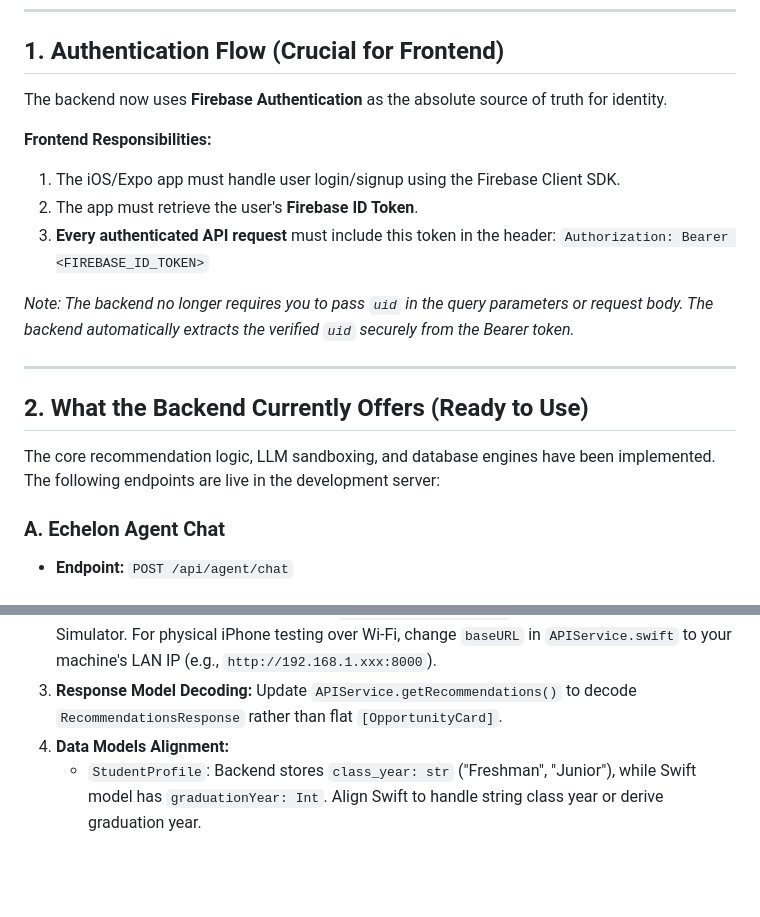
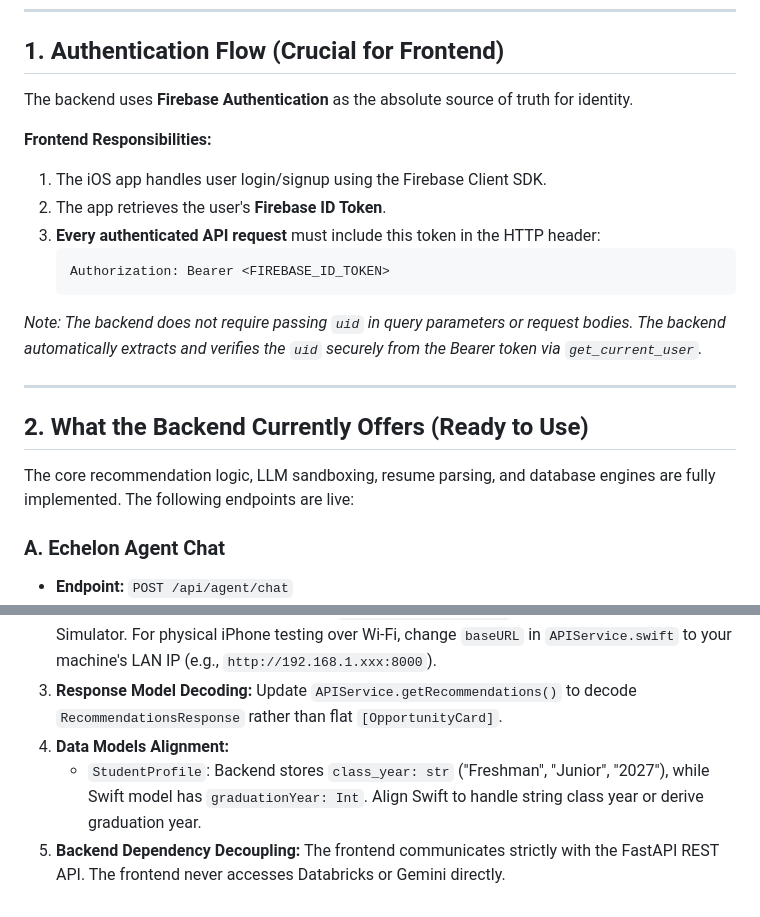
Before and after one commit to tienvu-lol/Echelon, a Markdown page: docs/FRONTEND_HANDOFF.md, 2 parts joined by grey strips. Drawn GitHub-style; blank space fills up the shorter version.

````diff
--- a/docs/FRONTEND_HANDOFF.md
+++ b/docs/FRONTEND_HANDOFF.md
@@ -6,21 +6,23 @@ This document outlines the current state of the Echelon FastAPI backend, detaili
 
 ## 1. Authentication Flow (Crucial for Frontend)
 
-The backend now uses **Firebase Authentication** as the absolute source of truth for identity.
+The backend uses **Firebase Authentication** as the absolute source of truth for identity.
 
 **Frontend Responsibilities:**
-1. The iOS/Expo app must handle user login/signup using the Firebase Client SDK.
-2. The app must retrieve the user's **Firebase ID Token**.
-3. **Every authenticated API request** must include this token in the header:
-   `Authorization: Bearer <FIREBASE_ID_TOKEN>`
+1. The iOS app handles user login/signup using the Firebase Client SDK.
+2. The app retrieves the user's **Firebase ID Token**.
+3. **Every authenticated API request** must include this token in the HTTP header:
+   ```http
+   Authorization: Bearer <FIREBASE_ID_TOKEN>
+   ```
 
-*Note: The backend no longer requires you to pass `uid` in the query parameters or request body. The backend automatically extracts the verified `uid` securely from the Bearer token.*
+*Note: The backend does not require passing `uid` in query parameters or request bodies. The backend automatically extracts and verifies the `uid` securely from the Bearer token via `get_current_user`.*
 
 ---
 
 ## 2. What the Backend Currently Offers (Ready to Use)
 
-The core recommendation logic, LLM sandboxing, and database engines have been implemented. The following endpoints are live in the development server:
+The core recommendation logic, LLM sandboxing, resume parsing, and database engines are fully implemented. The following endpoints are live:
 
 ### A. Echelon Agent Chat
 *   **Endpoint:** `POST /api/agent/chat`
@@ -140,4 +140,6 @@ While the core AI and orchestration logic is complete, there are a few final end
 3. **Response Model Decoding:**
    Update `APIService.getRecommendations()` to decode `RecommendationsResponse` rather than flat `[OpportunityCard]`.
 4. **Data Models Alignment:**
-   - `StudentProfile`: Backend stores `class_year: str` ("Freshman", "Junior"), while Swift model has `graduationYear: Int`. Align Swift to handle string class year or derive graduation year.
+   - `StudentProfile`: Backend stores `class_year: str` ("Freshman", "Junior", "2027"), while Swift model has `graduationYear: Int`. Align Swift to handle string class year or derive graduation year.
+5. **Backend Dependency Decoupling:**
+   The frontend communicates strictly with the FastAPI REST API. The frontend never accesses Databricks or Gemini directly.
````
Also changed, not shown: other parts of docs/FRONTEND_HANDOFF.md (+45 -47 lines).
